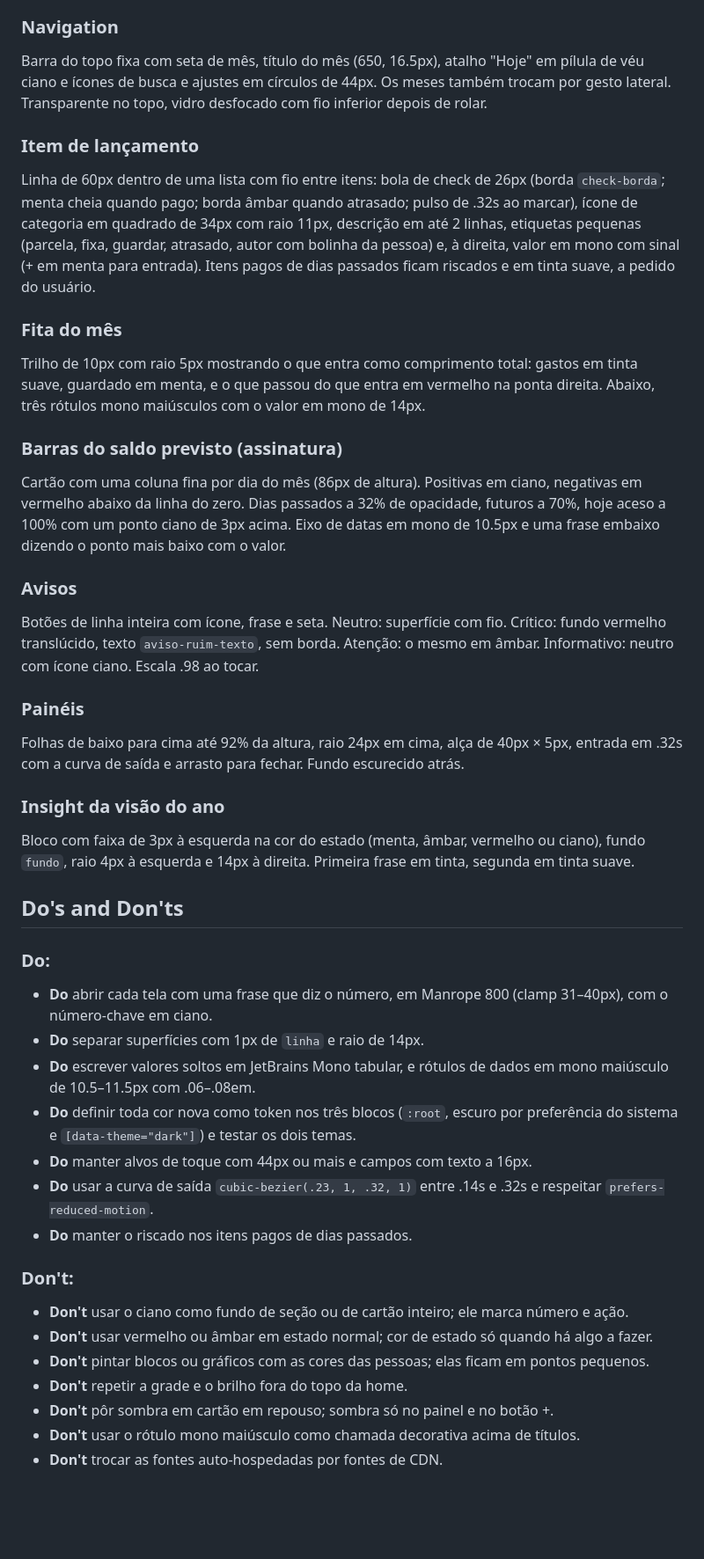
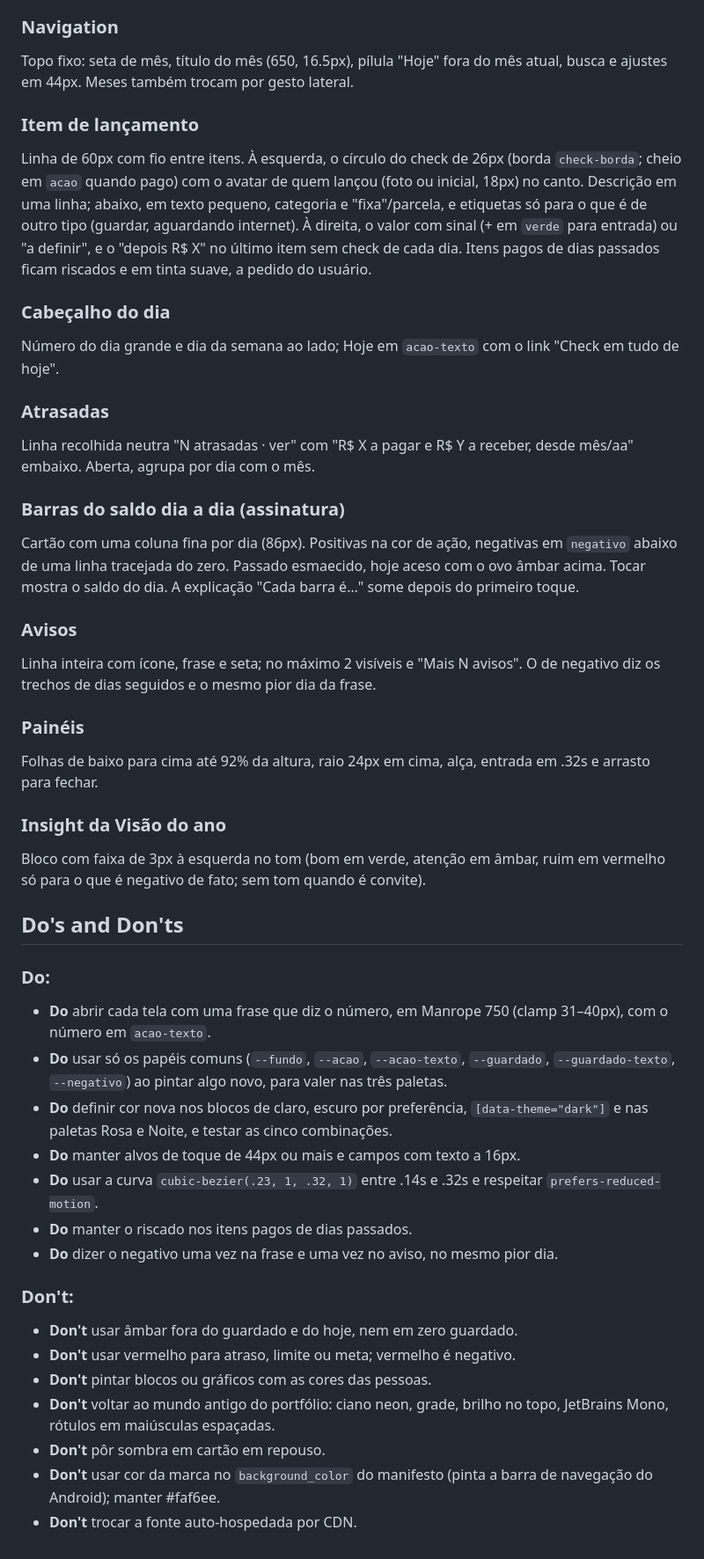
Before and after one commit to JntsMenezes/financas-casa, a Markdown page: DESIGN.md, the part around one of its changes. Shown at 88% size. Rendered like a GitHub page; blank space fills up the shorter version.

```diff
--- a/DESIGN.md
+++ b/DESIGN.md
@@ -349,41 +350,44 @@ Pequena placa mono de 26px, raio 7px, borda de 1px, com bolinha de 7px à esquer
 
 ### Navigation
-Barra do topo fixa com seta de mês, título do mês (650, 16.5px), atalho "Hoje" em pílula de véu ciano e ícones de busca e ajustes em círculos de 44px. Os meses também trocam por gesto lateral. Transparente no topo, vidro desfocado com fio inferior depois de rolar.
+Topo fixo: seta de mês, título do mês (650, 16.5px), pílula "Hoje" fora do mês atual, busca e ajustes em 44px. Meses também trocam por gesto lateral.
 
 ### Item de lançamento
-Linha de 60px dentro de uma lista com fio entre itens: bola de check de 26px (borda `check-borda`; menta cheia quando pago; borda âmbar quando atrasado; pulso de .32s ao marcar), ícone de categoria em quadrado de 34px com raio 11px, descrição em até 2 linhas, etiquetas pequenas (parcela, fixa, guardar, atrasado, autor com bolinha da pessoa) e, à direita, valor em mono com sinal (+ em menta para entrada). Itens pagos de dias passados ficam riscados e em tinta suave, a pedido do usuário.
+Linha de 60px com fio entre itens. À esquerda, o círculo do check de 26px (borda `check-borda`; cheio em `acao` quando pago) com o avatar de quem lançou (foto ou inicial, 18px) no canto. Descrição em uma linha; abaixo, em texto pequeno, categoria e "fixa"/parcela, e etiquetas só para o que é de outro tipo (guardar, aguardando internet). À direita, o valor com sinal (+ em `verde` para entrada) ou "a definir", e o "depois R$ X" no último item sem check de cada dia. Itens pagos de dias passados ficam riscados e em tinta suave, a pedido do usuário.
 
-### Fita do mês
-Trilho de 10px com raio 5px mostrando o que entra como comprimento total: gastos em tinta suave, guardado em menta, e o que passou do que entra em vermelho na ponta direita. Abaixo, três rótulos mono maiúsculos com o valor em mono de 14px.
+### Cabeçalho do dia
+Número do dia grande e dia da semana ao lado; Hoje em `acao-texto` com o link "Check em tudo de hoje".
 
-### Barras do saldo previsto (assinatura)
-Cartão com uma coluna fina por dia do mês (86px de altura). Positivas em ciano, negativas em vermelho abaixo da linha do zero. Dias passados a 32% de opacidade, futuros a 70%, hoje aceso a 100% com um ponto ciano de 3px acima. Eixo de datas em mono de 10.5px e uma frase embaixo dizendo o ponto mais baixo com o valor.
+### Atrasadas
+Linha recolhida neutra "N atrasadas · ver" com "R$ X a pagar e R$ Y a receber, desde mês/aa" embaixo. Aberta, agrupa por dia com o mês.
+
+### Barras do saldo dia a dia (assinatura)
+Cartão com uma coluna fina por dia (86px). Positivas na cor de ação, negativas em `negativo` abaixo de uma linha tracejada do zero. Passado esmaecido, hoje aceso com o ovo âmbar acima. Tocar mostra o saldo do dia. A explicação "Cada barra é…" some depois do primeiro toque.
 
 ### Avisos
-Botões de linha inteira com ícone, frase e seta. Neutro: superfície com fio. Crítico: fundo vermelho translúcido, texto `aviso-ruim-texto`, sem borda. Atenção: o mesmo em âmbar. Informativo: neutro com ícone ciano. Escala .98 ao tocar.
+Linha inteira com ícone, frase e seta; no máximo 2 visíveis e "Mais N avisos". O de negativo diz os trechos de dias seguidos e o mesmo pior dia da frase.
 
 ### Painéis
-Folhas de baixo para cima até 92% da altura, raio 24px em cima, alça de 40px × 5px, entrada em .32s com a curva de saída e arrasto para fechar. Fundo escurecido atrás.
+Folhas de baixo para cima até 92% da altura, raio 24px em cima, alça, entrada em .32s e arrasto para fechar.
 
-### Insight da visão do ano
-Bloco com faixa de 3px à esquerda na cor do estado (menta, âmbar, vermelho ou ciano), fundo `fundo`, raio 4px à esquerda e 14px à direita. Primeira frase em tinta, segunda em tinta suave.
+### Insight da Visão do ano
+Bloco com faixa de 3px à esquerda no tom (bom em verde, atenção em âmbar, ruim em vermelho só para o que é negativo de fato; sem tom quando é convite).
 
 ## Do's and Don'ts
 
 ### Do:
-- **Do** abrir cada tela com uma frase que diz o número, em Manrope 800 (clamp 31–40px), com o número-chave em ciano.
-- **Do** separar superfícies com 1px de `linha` e raio de 14px.
-- **Do** escrever valores soltos em JetBrains Mono tabular, e rótulos de dados em mono maiúsculo de 10.5–11.5px com .06–.08em.
-- **Do** definir toda cor nova como token nos três blocos (`:root`, escuro por preferência do sistema e `[data-theme="dark"]`) e testar os dois temas.
-- **Do** manter alvos de toque com 44px ou mais e campos com texto a 16px.
-- **Do** usar a curva de saída `cubic-bezier(.23, 1, .32, 1)` entre .14s e .32s e respeitar `prefers-reduced-motion`.
+- **Do** abrir cada tela com uma frase que diz o número, em Manrope 750 (clamp 31–40px), com o número em `acao-texto`.
+- **Do** usar só os papéis comuns (`--fundo`, `--acao`, `--acao-texto`, `--guardado`, `--guardado-texto`, `--negativo`) ao pintar algo novo, para valer nas três paletas.
+- **Do** definir cor nova nos blocos de claro, escuro por preferência, `[data-theme="dark"]` e nas paletas Rosa e Noite, e testar as cinco combinações.
+- **Do** manter alvos de toque de 44px ou mais e campos com texto a 16px.
+- **Do** usar a curva `cubic-bezier(.23, 1, .32, 1)` entre .14s e .32s e respeitar `prefers-reduced-motion`.
 - **Do** manter o riscado nos itens pagos de dias passados.
+- **Do** dizer o negativo uma vez na frase e uma vez no aviso, no mesmo pior dia.
 
 ### Don't:
-- **Don't** usar o ciano como fundo de seção ou de cartão inteiro; ele marca número e ação.
-- **Don't** usar vermelho ou âmbar em estado normal; cor de estado só quando há algo a fazer.
-- **Don't** pintar blocos ou gráficos com as cores das pessoas; elas ficam em pontos pequenos.
-- **Don't** repetir a grade e o brilho fora do topo da home.
-- **Don't** pôr sombra em cartão em repouso; sombra só no painel e no botão +.
-- **Don't** usar o rótulo mono maiúsculo como chamada decorativa acima de títulos.
-- **Don't** trocar as fontes auto-hospedadas por fontes de CDN.
+- **Don't** usar âmbar fora do guardado e do hoje, nem em zero guardado.
+- **Don't** usar vermelho para atraso, limite ou meta; vermelho é negativo.
+- **Don't** pintar blocos ou gráficos com as cores das pessoas.
+- **Don't** voltar ao mundo antigo do portfólio: ciano neon, grade, brilho no topo, JetBrains Mono, rótulos em maiúsculas espaçadas.
+- **Don't** pôr sombra em cartão em repouso.
+- **Don't** usar cor da marca no `background_color` do manifesto (pinta a barra de navegação do Android); manter #faf6ee.
+- **Don't** trocar a fonte auto-hospedada por CDN.
```
Also changed, not shown: other parts of DESIGN.md (+129 -128 lines).
